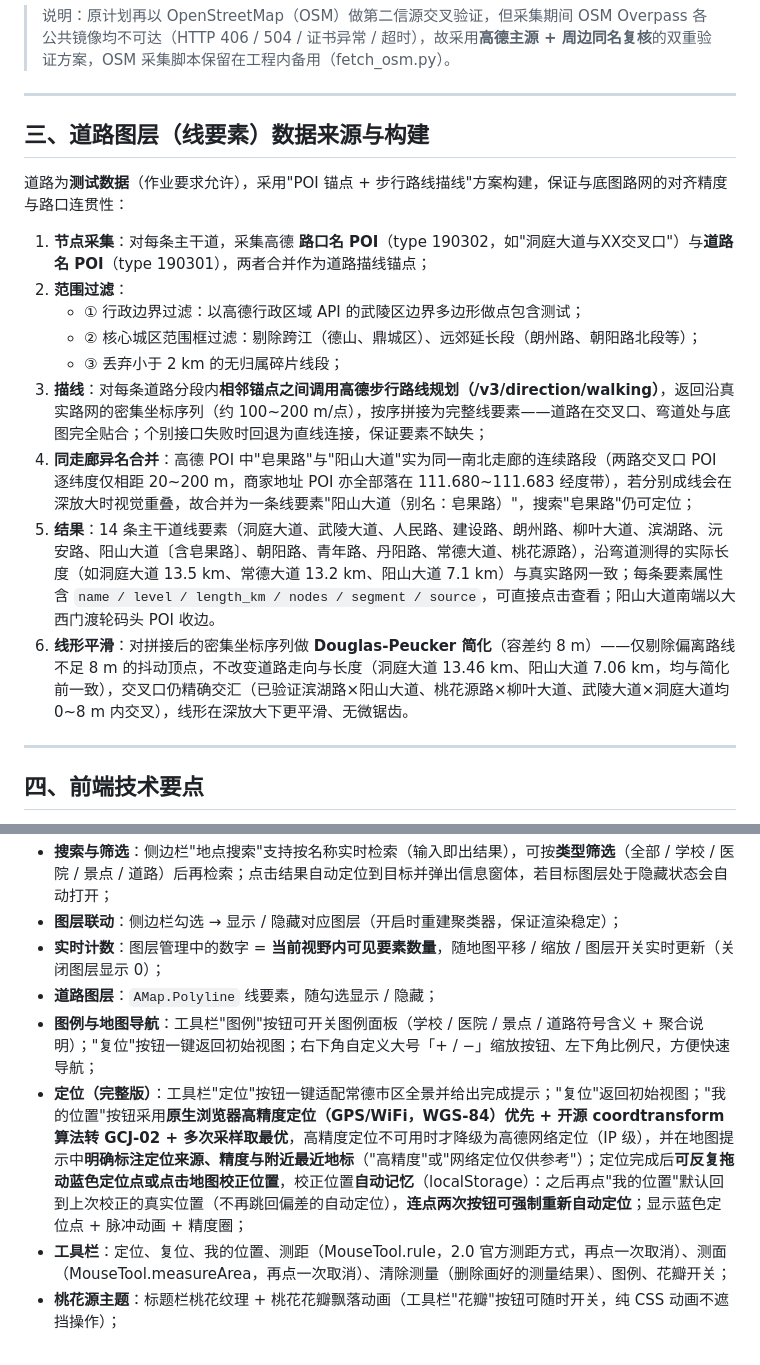
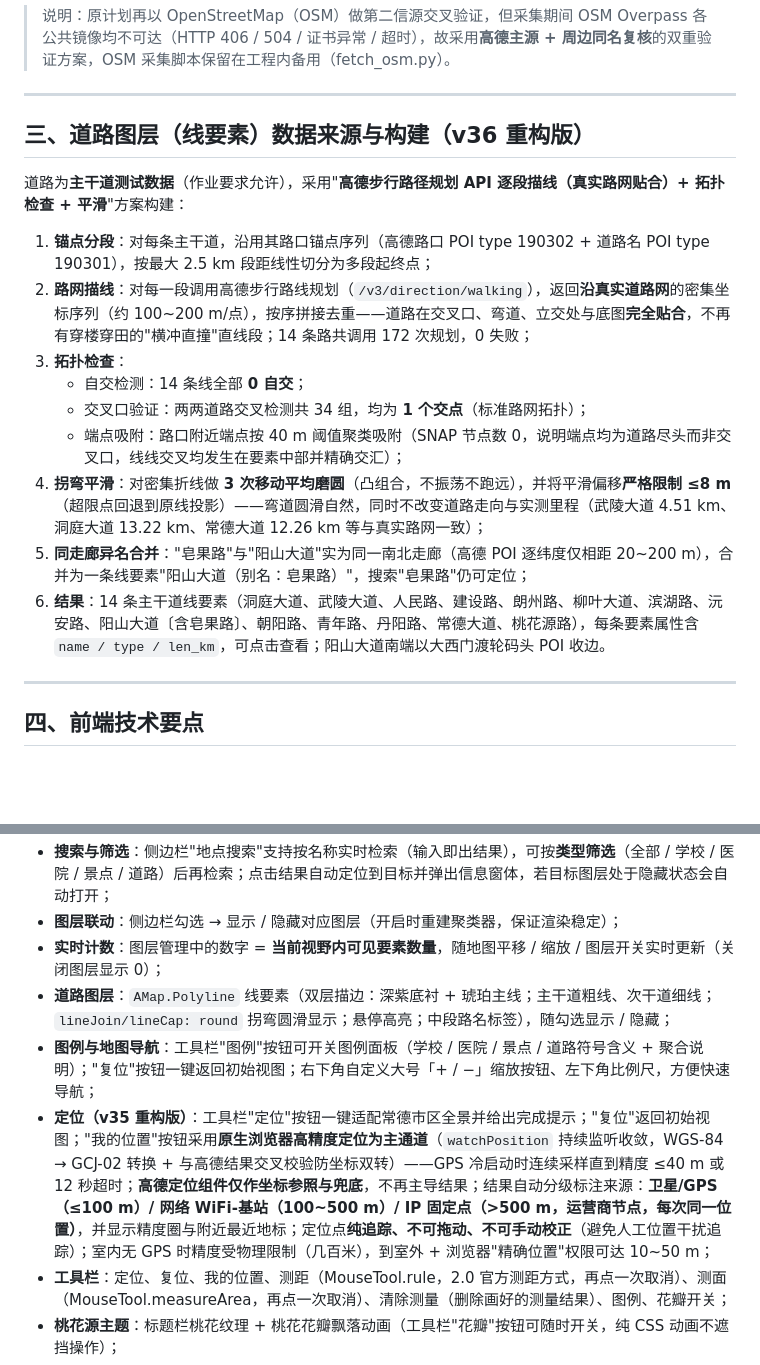
Before and after one commit to sl1122/changde-webgis, a Markdown page: 数据说明.md, 2 parts joined by grey strips. Rendered like a GitHub page; blank space fills up the shorter version.

Commit message:
v36: 更新数据说明文档

```diff
--- a/数据说明.md
+++ b/数据说明.md
@@ -33,19 +33,19 @@
 
 ---
 
-## 三、道路图层（线要素）数据来源与构建
+## 三、道路图层（线要素）数据来源与构建（v36 重构版）
 
-道路为**测试数据**（作业要求允许），采用"POI 锚点 + 步行路线描线"方案构建，保证与底图路网的对齐精度与路口连贯性：
+道路为**主干道测试数据**（作业要求允许），采用"**高德步行路径规划 API 逐段描线（真实路网贴合）+ 拓扑检查 + 平滑**"方案构建：
 
-1. **节点采集**：对每条主干道，采集高德 **路口名 POI**（type 190302，如"洞庭大道与XX交叉口"）与**道路名 POI**（type 190301），两者合并作为道路描线锚点；
-2. **范围过滤**：
-   - ① 行政边界过滤：以高德行政区域 API 的武陵区边界多边形做点包含测试；
-   - ② 核心城区范围框过滤：剔除跨江（德山、鼎城区）、远郊延长段（朗州路、朝阳路北段等）；
-   - ③ 丢弃小于 2 km 的无归属碎片线段；
-3. **描线**：对每条道路分段内**相邻锚点之间调用高德步行路线规划（/v3/direction/walking）**，返回沿真实路网的密集坐标序列（约 100~200 m/点），按序拼接为完整线要素——道路在交叉口、弯道处与底图完全贴合；个别接口失败时回退为直线连接，保证要素不缺失；
-4. **同走廊异名合并**：高德 POI 中"皂果路"与"阳山大道"实为同一南北走廊的连续路段（两路交叉口 POI 逐纬度仅相距 20~200 m，商家地址 POI 亦全部落在 111.680~111.683 经度带），若分别成线会在深放大时视觉重叠，故合并为一条线要素"阳山大道（别名：皂果路）"，搜索"皂果路"仍可定位；
-5. **结果**：14 条主干道线要素（洞庭大道、武陵大道、人民路、建设路、朗州路、柳叶大道、滨湖路、沅安路、阳山大道〔含皂果路〕、朝阳路、青年路、丹阳路、常德大道、桃花源路），沿弯道测得的实际长度（如洞庭大道 13.5 km、常德大道 13.2 km、阳山大道 7.1 km）与真实路网一致；每条要素属性含 `name / level / length_km / nodes / segment / source`，可直接点击查看；阳山大道南端以大西门渡轮码头 POI 收边。
-6. **线形平滑**：对拼接后的密集坐标序列做 **Douglas-Peucker 简化**（容差约 8 m）——仅剔除偏离路线不足 8 m 的抖动顶点，不改变道路走向与长度（洞庭大道 13.46 km、阳山大道 7.06 km，均与简化前一致），交叉口仍精确交汇（已验证滨湖路×阳山大道、桃花源路×柳叶大道、武陵大道×洞庭大道均 0~8 m 内交叉），线形在深放大下更平滑、无微锯齿。
+1. **锚点分段**：对每条主干道，沿用其路口锚点序列（高德路口 POI type 190302 + 道路名 POI type 190301），按最大 2.5 km 段距线性切分为多段起终点；
+2. **路网描线**：对每一段调用高德步行路线规划（`/v3/direction/walking`），返回**沿真实道路网**的密集坐标序列（约 100~200 m/点），按序拼接去重——道路在交叉口、弯道、立交处与底图**完全贴合**，不再有穿楼穿田的"横冲直撞"直线段；14 条路共调用 172 次规划，0 失败；
+3. **拓扑检查**：
+   - 自交检测：14 条线全部 **0 自交**；
+   - 交叉口验证：两两道路交叉检测共 34 组，均为 **1 个交点**（标准路网拓扑）；
+   - 端点吸附：路口附近端点按 40 m 阈值聚类吸附（SNAP 节点数 0，说明端点均为道路尽头而非交叉口，线线交叉均发生在要素中部并精确交汇）；
+4. **拐弯平滑**：对密集折线做 **3 次移动平均磨圆**（凸组合，不振荡不跑远），并将平滑偏移**严格限制 ≤8 m**（超限点回退到原线投影）——弯道圆滑自然，同时不改变道路走向与实测里程（武陵大道 4.51 km、洞庭大道 13.22 km、常德大道 12.26 km 等与真实路网一致）；
+5. **同走廊异名合并**："皂果路"与"阳山大道"实为同一南北走廊（高德 POI 逐纬度仅相距 20~200 m），合并为一条线要素"阳山大道（别名：皂果路）"，搜索"皂果路"仍可定位；
+6. **结果**：14 条主干道线要素（洞庭大道、武陵大道、人民路、建设路、朗州路、柳叶大道、滨湖路、沅安路、阳山大道〔含皂果路〕、朝阳路、青年路、丹阳路、常德大道、桃花源路），每条要素属性含 `name / type / len_km`，可点击查看；阳山大道南端以大西门渡轮码头 POI 收边。
 
 ---
 
@@ -58,9 +58,9 @@
 - **搜索与筛选**：侧边栏"地点搜索"支持按名称实时检索（输入即出结果），可按**类型筛选**（全部 / 学校 / 医院 / 景点 / 道路）后再检索；点击结果自动定位到目标并弹出信息窗体，若目标图层处于隐藏状态会自动打开；
 - **图层联动**：侧边栏勾选 → 显示 / 隐藏对应图层（开启时重建聚类器，保证渲染稳定）；
 - **实时计数**：图层管理中的数字 = **当前视野内可见要素数量**，随地图平移 / 缩放 / 图层开关实时更新（关闭图层显示 0）；
-- **道路图层**：`AMap.Polyline` 线要素，随勾选显示 / 隐藏；
+- **道路图层**：`AMap.Polyline` 线要素（双层描边：深紫底衬 + 琥珀主线；主干道粗线、次干道细线；`lineJoin/lineCap: round` 拐弯圆滑显示；悬停高亮；中段路名标签），随勾选显示 / 隐藏；
 - **图例与地图导航**：工具栏"图例"按钮可开关图例面板（学校 / 医院 / 景点 / 道路符号含义 + 聚合说明）；"复位"按钮一键返回初始视图；右下角自定义大号「+ / −」缩放按钮、左下角比例尺，方便快速导航；
-- **定位（完整版）**：工具栏"定位"按钮一键适配常德市区全景并给出完成提示；"复位"返回初始视图；"我的位置"按钮采用**原生浏览器高精度定位（GPS/WiFi，WGS-84）优先 + 开源 coordtransform 算法转 GCJ-02 + 多次采样取最优**，高精度定位不可用时才降级为高德网络定位（IP 级），并在地图提示中**明确标注定位来源、精度与附近最近地标**（"高精度"或"网络定位仅供参考"）；定位完成后**可反复拖动蓝色定位点或点击地图校正位置**，校正位置**自动记忆**（localStorage）：之后再点"我的位置"默认回到上次校正的真实位置（不再跳回偏差的自动定位），**连点两次按钮可强制重新自动定位**；显示蓝色定位点 + 脉冲动画 + 精度圈；
+- **定位（v35 重构版）**：工具栏"定位"按钮一键适配常德市区全景并给出完成提示；"复位"返回初始视图；"我的位置"按钮采用**原生浏览器高精度定位为主通道**（`watchPosition` 持续监听收敛，WGS-84 → GCJ-02 转换 + 与高德结果交叉校验防坐标双转）——GPS 冷启动时连续采样直到精度 ≤40 m 或 12 秒超时；**高德定位组件仅作坐标参照与兜底**，不再主导结果；结果自动分级标注来源：**卫星/GPS（≤100 m）/ 网络 WiFi-基站（100~500 m）/ IP 固定点（>500 m，运营商节点，每次同一位置）**，并显示精度圈与附近最近地标；定位点**纯追踪、不可拖动、不可手动校正**（避免人工位置干扰追踪）；室内无 GPS 时精度受物理限制（几百米），到室外 + 浏览器"精确位置"权限可达 10~50 m；
 - **工具栏**：定位、复位、我的位置、测距（MouseTool.rule，2.0 官方测距方式，再点一次取消）、测面（MouseTool.measureArea，再点一次取消）、清除测量（删除画好的测量结果）、图例、花瓣开关；
 - **桃花源主题**：标题栏桃花纹理 + 桃花花瓣飘落动画（工具栏"花瓣"按钮可随时开关，纯 CSS 动画不遮挡操作）；
 - **多端自适应（响应式 UI）**：适配电脑 / 平板 / 手机三种设备——手机端（≤768px）侧边栏自动收起为**抽屉式菜单**（顶部汉堡按钮展开 / 遮罩点击收起，勾选图层或选中搜索结果后自动收起），标题栏紧凑显示、副标题隐藏，工具栏自动改为纯图标竖排，图例 / 提示条 / 信息窗体同步缩小；平板端（≤1024px）侧边栏收窄；电脑端保持完整布局。桌面浏览器窗口拖窄即可直观看到自适应效果。
```
